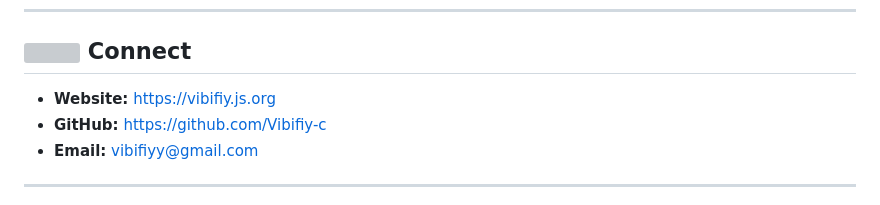
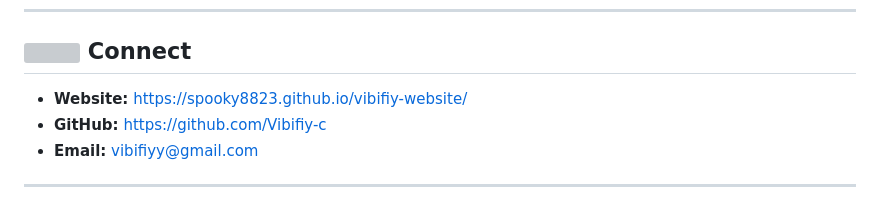
Before and after one commit to spooky8823/Vibifiy, a Markdown page: Vibifiy Website/README.md, the part around the change. GitHub-like rendering; grey boxes are pictures that could not be loaded.

Commit message:
Update website URL in README.md

```diff
--- a/Vibifiy Website/README.md
+++ b/Vibifiy Website/README.md
@@ -172,7 +172,7 @@ Every contribution matters.
 
 ## <img src="https://github.com/Vibifiy-c/vibifiy-website/blob/main/logo.jpg?raw=true" width="22" align="center"> Connect
 
-- **Website:** https://vibifiy.js.org
+- **Website:** https://spooky8823.github.io/vibifiy-website/
 - **GitHub:** https://github.com/Vibifiy-c
 - **Email:** vibifiyy@gmail.com
 
```
